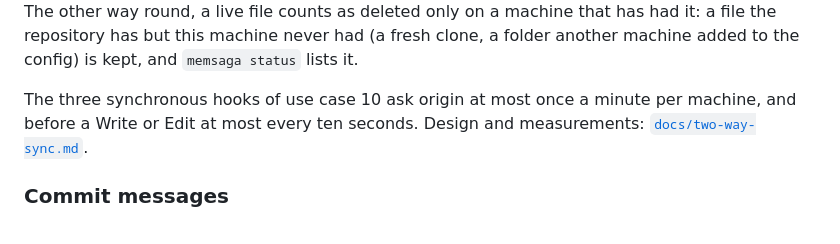
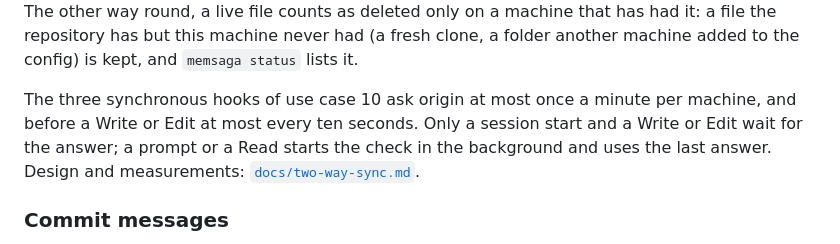
Before and after one commit to grimmerk/memsaga, a Markdown page: README.md, the part around the change. Rendered like a GitHub page.

```diff
--- a/README.md
+++ b/README.md
@@ -780,7 +780,9 @@ folder another machine added to the config) is kept, and `memsaga status`
 lists it.
 
 The three synchronous hooks of use case 10 ask origin at most once a minute per
-machine, and before a Write or Edit at most every ten seconds. Design and
+machine, and before a Write or Edit at most every ten seconds. Only a session
+start and a Write or Edit wait for the answer; a prompt or a Read starts the
+check in the background and uses the last answer. Design and
 measurements: [`docs/two-way-sync.md`](docs/two-way-sync.md).
 
 ### Commit messages
```
Also changed, not shown: docs/faq.md (+7 -3 lines).
